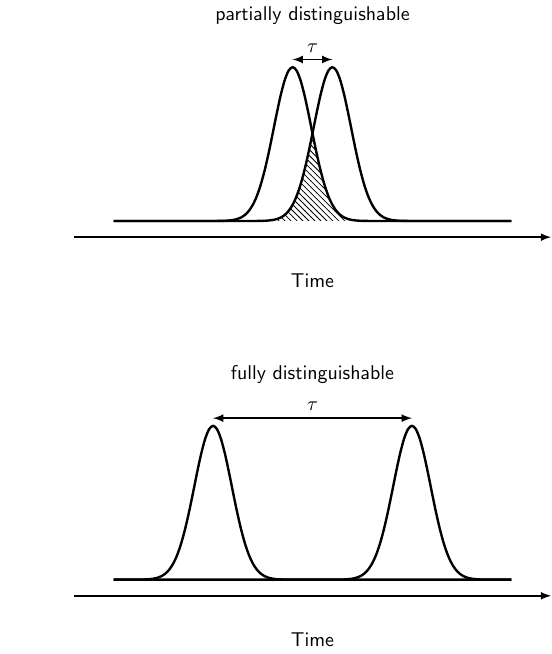
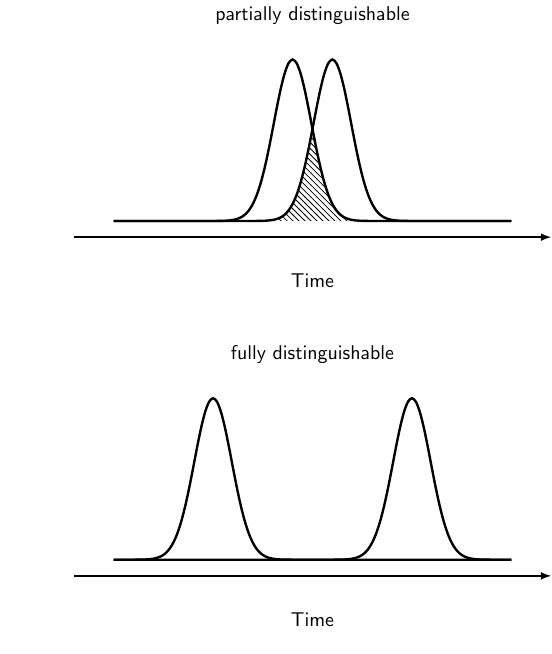
Before and after one commit to moonshot-nagayama-pj/draft-hajdusek-qirg-timing-physics, a LaTeX figure (Figures-TikZ/Distinguishability-temporal/distinguishability_temporal.tex): the whole page. Compiled offline with pdfLaTeX.

Commit message:
Next try

```diff
--- a/Figures-TikZ/Distinguishability-temporal/distinguishability_temporal.tex
+++ b/Figures-TikZ/Distinguishability-temporal/distinguishability_temporal.tex
@@ -62,7 +62,7 @@ patterns}
   \end{axis}
   \end{scope}
 
-  \begin{scope}[yshift=-180]
+  \begin{scope}[yshift=-170]
   \begin{axis}[
     domain=-15:15,
     samples=101,
```
Also changed, not shown: Figures-TikZ/Distinguishability-temporal/distinguishability_temporal.pdf, Figures-TikZ/Distinguishability-temporal/distinguishability_temporal.tex (4 more changed lines), 5 other files.
